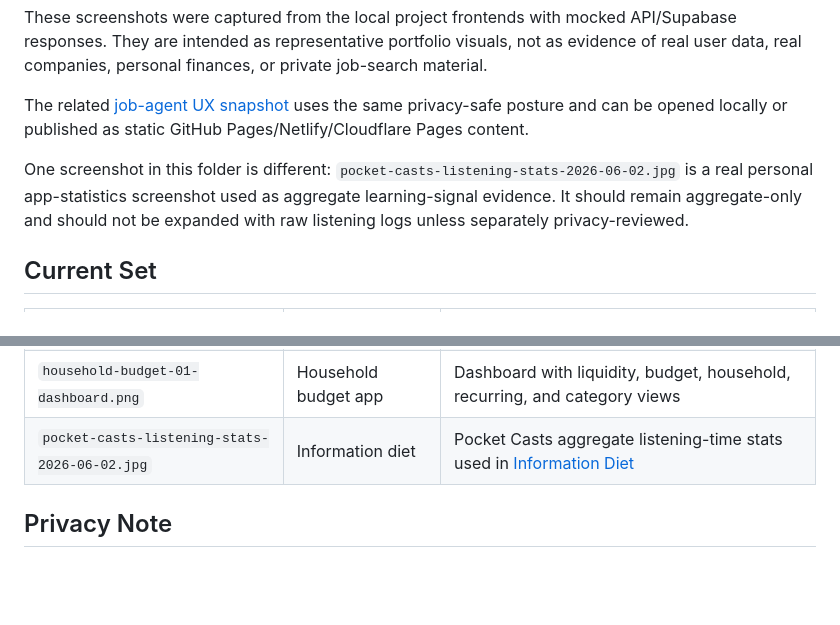
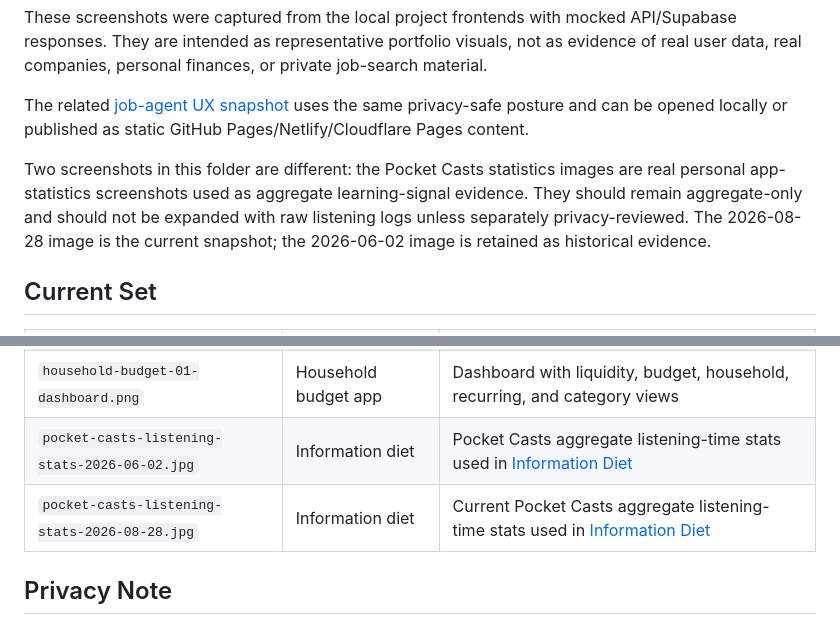
Before and after one commit to marcus-uden-dev/ai-native-proof-of-work, a Markdown page: assets/screenshots/README.md, 2 parts joined by grey strips. GitHub-like rendering; blank space fills up the shorter version.

Commit message:
docs: refresh information diet evidence

```diff
--- a/assets/screenshots/README.md
+++ b/assets/screenshots/README.md
@@ -7,7 +7,7 @@ They are intended as representative portfolio visuals, not as evidence of real u
 
 The related [job-agent UX snapshot](../../demos/job-agent/index.html) uses the same privacy-safe posture and can be opened locally or published as static GitHub Pages/Netlify/Cloudflare Pages content.
 
-One screenshot in this folder is different: `pocket-casts-listening-stats-2026-06-02.jpg` is a real personal app-statistics screenshot used as aggregate learning-signal evidence. It should remain aggregate-only and should not be expanded with raw listening logs unless separately privacy-reviewed.
+Two screenshots in this folder are different: the Pocket Casts statistics images are real personal app-statistics screenshots used as aggregate learning-signal evidence. They should remain aggregate-only and should not be expanded with raw listening logs unless separately privacy-reviewed. The 2026-08-28 image is the current snapshot; the 2026-06-02 image is retained as historical evidence.
 
 ## Current Set
 
@@ -19,6 +19,7 @@ One screenshot in this folder is different: `pocket-casts-listening-stats-2026-0
 | `pkm-01-knowledge-feed.png` | PKM | Saved knowledge feed with source summaries and tags |
 | `household-budget-01-dashboard.png` | Household budget app | Dashboard with liquidity, budget, household, recurring, and category views |
 | `pocket-casts-listening-stats-2026-06-02.jpg` | Information diet | Pocket Casts aggregate listening-time stats used in [Information Diet](../../recruiter-assets/INFORMATION_DIET.md) |
+| `pocket-casts-listening-stats-2026-08-28.jpg` | Information diet | Current Pocket Casts aggregate listening-time stats used in [Information Diet](../../recruiter-assets/INFORMATION_DIET.md) |
 
 ## Privacy Note
 
```
Also changed, not shown: RECRUITER_AGENT_GUIDE.md (+20 -18 lines), recruiter-assets/INFORMATION_DIET.md (+19 -15 lines), assets/screenshots/pocket-casts-listening-stats-2026-08-28.jpg (added), 2 other files.
